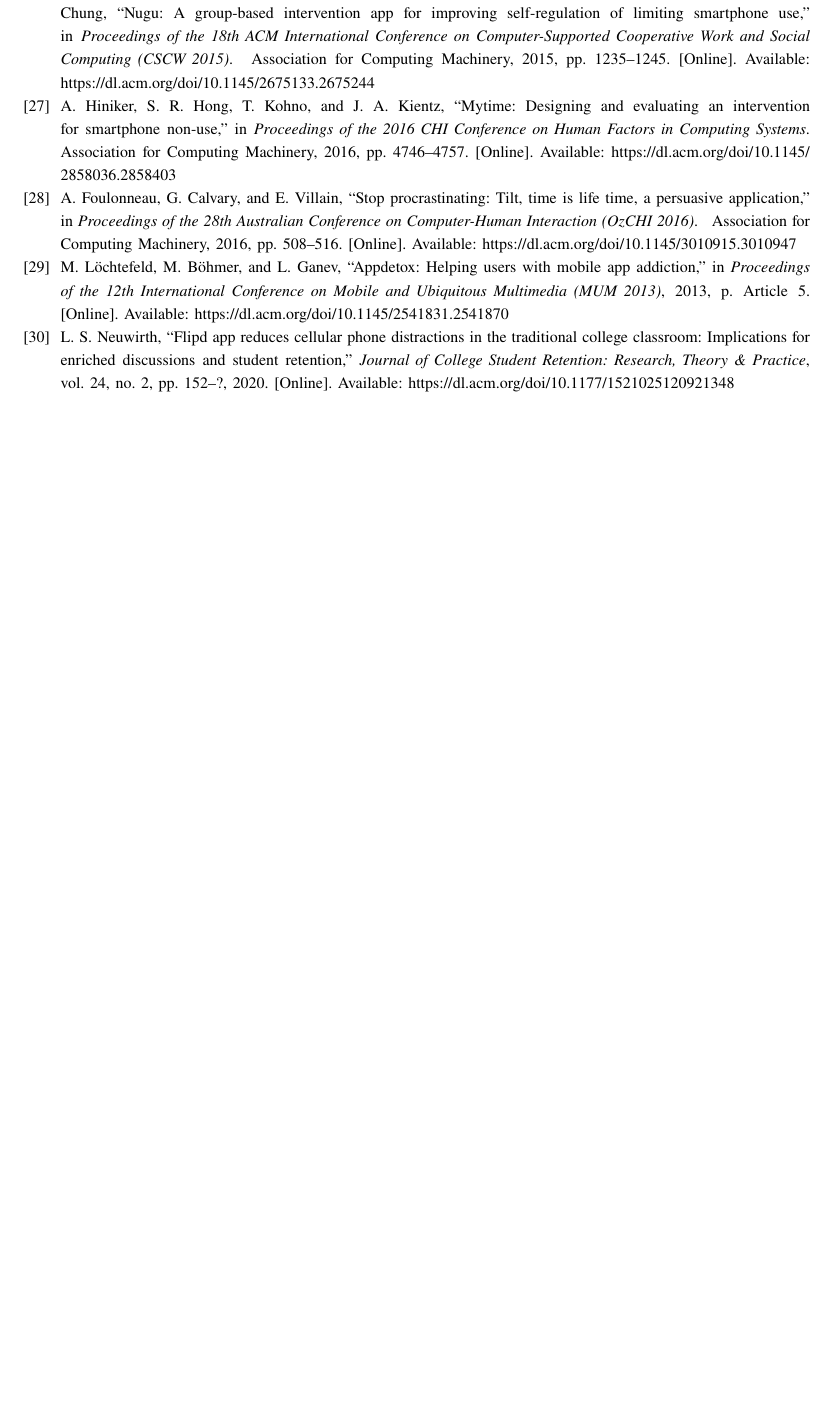
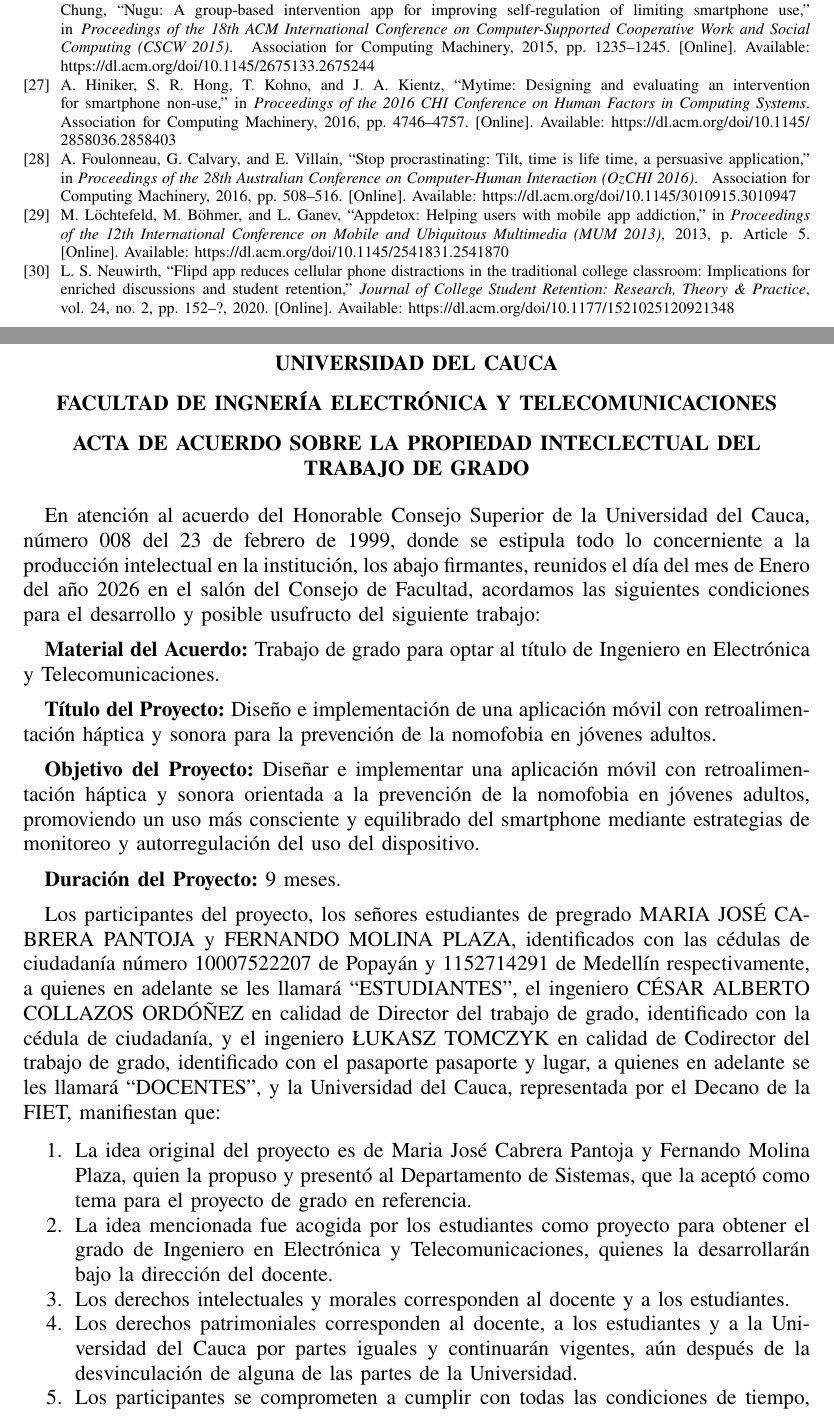
Before and after one commit to NandoMo9811/AnteproyectoLatex, a LaTeX paper (main.tex, which reads capitulos/propiedadIntelectual.tex): part of page 14 of 14 before the commit and two parts of pages 12 and 13 of 14 after it, the two joined at a grey line, cut so that both start at the same text, the shorter picture padded with empty space. Compiled offline with pdfLaTeX.

Commit message:
Adición del Acta de Propiedad Intelectual

```diff
--- a/capitulos/propiedadIntelectual.tex
+++ b/capitulos/propiedadIntelectual.tex
@@ -0,0 +1,27 @@
+\begin{center}
+\bfseries UNIVERSIDAD DEL CAUCA \\
+\vspace{0.3cm}
+ FACULTAD DE INGNERÍA ELECTRÓNICA Y TELECOMUNICACIONES \\
+ \vspace{0.3cm}
+ ACTA DE ACUERDO SOBRE LA PROPIEDAD INTECLECTUAL DEL TRABAJO DE GRADO
+\end{center}
+
+En atención al acuerdo del Honorable Consejo Superior de la Universidad del Cauca, número 008 del 23 de febrero de 1999, donde se estipula todo lo concerniente a la producción intelectual en la institución, los abajo firmantes, reunidos el día del mes de  Enero del año 2026 en el salón del Consejo de Facultad, acordamos las siguientes condiciones para el desarrollo y posible usufructo del siguiente trabajo:
+
+\textbf{Material del Acuerdo:} Trabajo de grado para optar al título de Ingeniero en Electrónica y Telecomunicaciones.
+
+\textbf{Título del Proyecto:} Diseño e implementación de una aplicación móvil con retroalimentación háptica y sonora para la prevención de la nomofobia en jóvenes adultos.
+
+\textbf{Objetivo del Proyecto:} Diseñar e implementar una aplicación móvil con retroalimentación háptica y sonora orientada a la prevención de la nomofobia en jóvenes adultos, promoviendo un uso más consciente y equilibrado del smartphone mediante estrategias de monitoreo y autorregulación del uso del dispositivo.
+
+\textbf{Duración del Proyecto:} 9 meses.
+
+Los participantes del proyecto, los señores estudiantes de pregrado MARIA JOSÉ CABRERA PANTOJA y FERNANDO MOLINA PLAZA, identificados con las cédulas de ciudadanía número 10007522207 de Popayán y 1152714291 de Medellín respectivamente, a quienes en adelante se les llamará “ESTUDIANTES”, el ingeniero CÉSAR ALBERTO COLLAZOS ORDÓÑEZ en calidad de Director del trabajo de grado, identificado con la cédula de ciudadanía, y el ingeniero ŁUKASZ TOMCZYK en calidad de Codirector del trabajo de grado, identificado con el pasaporte pasaporte y lugar, a quienes en adelante se les llamará “DOCENTES”, y la Universidad del Cauca, representada por el Decano de la FIET, manifiestan que:
+
+\begin{enumerate}
+    \item La idea original del proyecto es de Maria José Cabrera Pantoja y Fernando Molina Plaza, quien la propuso y presentó al Departamento de Sistemas, que la aceptó como tema para el proyecto de grado en referencia.
+    \item La idea mencionada fue acogida por los estudiantes como proyecto para obtener el grado de Ingeniero en Electrónica y Telecomunicaciones, quienes la desarrollarán bajo la dirección del docente.
+    \item Los derechos intelectuales y morales corresponden al docente y a los estudiantes.
+    \item Los derechos patrimoniales corresponden al docente, a los estudiantes y a la Universidad del Cauca por partes iguales y continuarán vigentes, aún después de la desvinculación de alguna de las partes de la Universidad.
+    \item Los participantes se comprometen a cumplir con todas las condiciones de tiempo, recursos, infraestructura, dirección y asesoría establecidas en el anteproyecto, a estudiar, analizar, documentar y hacer acta de cambios aprobados por el Consejo de Facultad durante el desarrollo del proyecto, los cuales entran a formar parte de las condiciones generales.
+    \item Los estudiantes se comprometen a restituir en efectivo y de manera inmediata a la Universidad los aportes recibidos y los pagos hechos por la Institución a terceros por servicios o equipos, si el Comité de Investigaciones declara suspendido el proyecto por incumplimiento del cronograma o de las demás obligaciones contraídas por los estudiantes; y en cualquier caso de suspensión, la obligación de devolver en el estado en que les fueron proporcionados y de manera inmediata los equipos de laboratorio, de cómputo y demás bienes suministrados por la Universidad para la realización del proyecto.
--- a/main.tex
+++ b/main.tex
@@ -30,7 +30,7 @@
 % Interlineado y espaciado
 % ------------------------------------------ %
 \usepackage{setspace}
-\onehalfspacing
+\singlespacing
 
 \setlength{\parskip}{6pt}
 
```
Also changed, not shown: capitulos/propiedadIntelectual.tex (33 more changed lines), main.tex (5 more changed lines), 8 other files.
